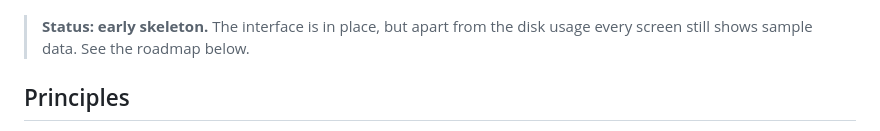
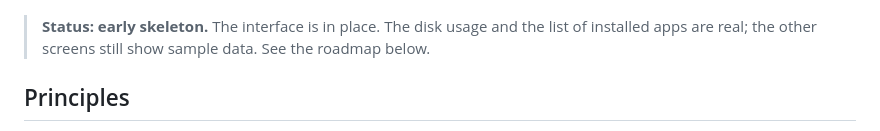
Before and after one commit to Rccrd12/Easy-Uninstaller, a Markdown page: README.md, the part around one of its changes. Drawn GitHub-style.

```diff
--- a/README.md
+++ b/README.md
@@ -6,8 +6,8 @@ without a way back.
 
 ![Home](docs/screenshots/home.png)
 
-> **Status: early skeleton.** The interface is in place, but apart from the disk
-> usage every screen still shows sample data. See the roadmap below.
+> **Status: early skeleton.** The interface is in place. The disk usage and the list of
+> installed apps are real; the other screens still show sample data. See the roadmap below.
 
 ## Principles
 
```
Also changed, not shown: other parts of README.md (+1 -1 lines), docs/screenshots/apps-installed.png (added), 15 other files.
